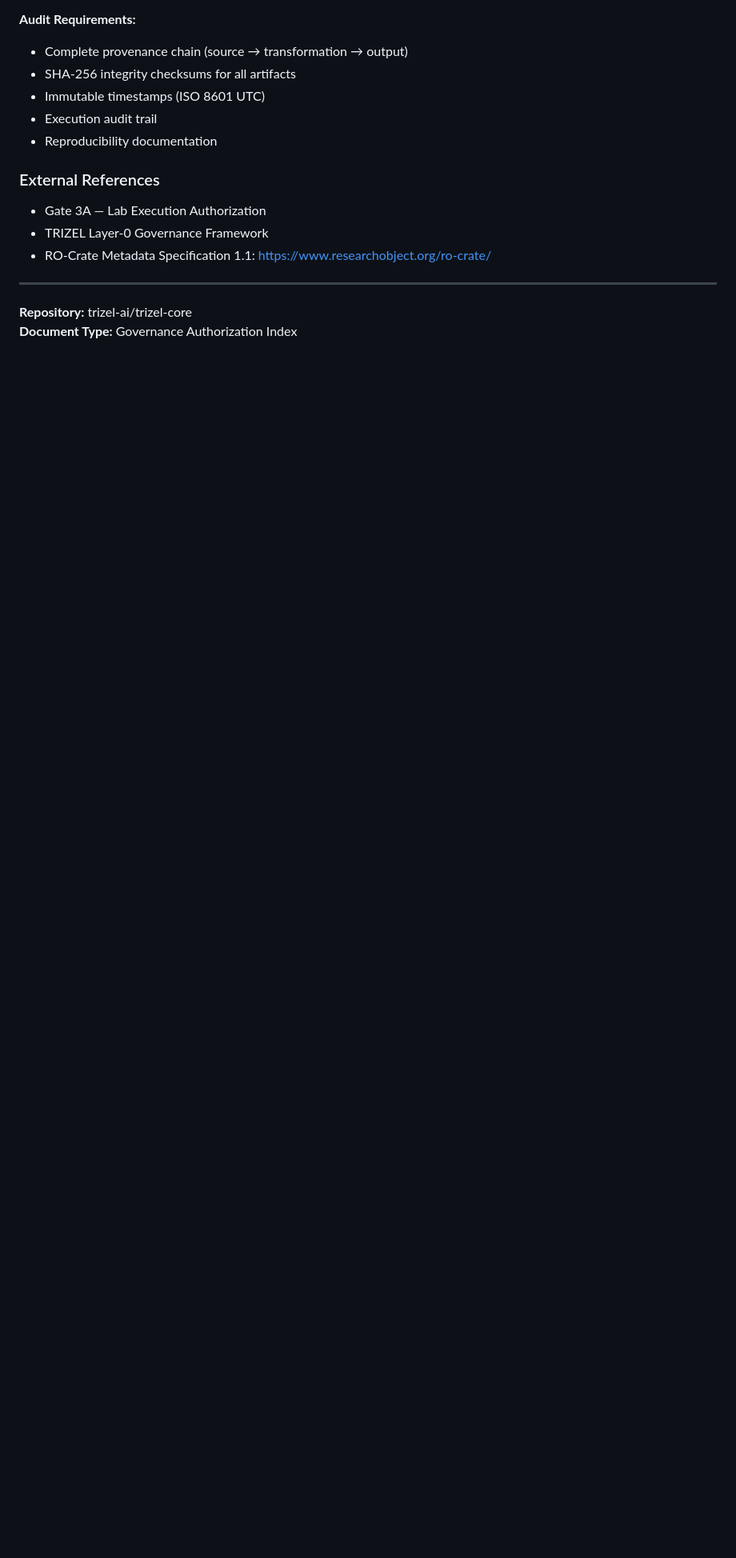
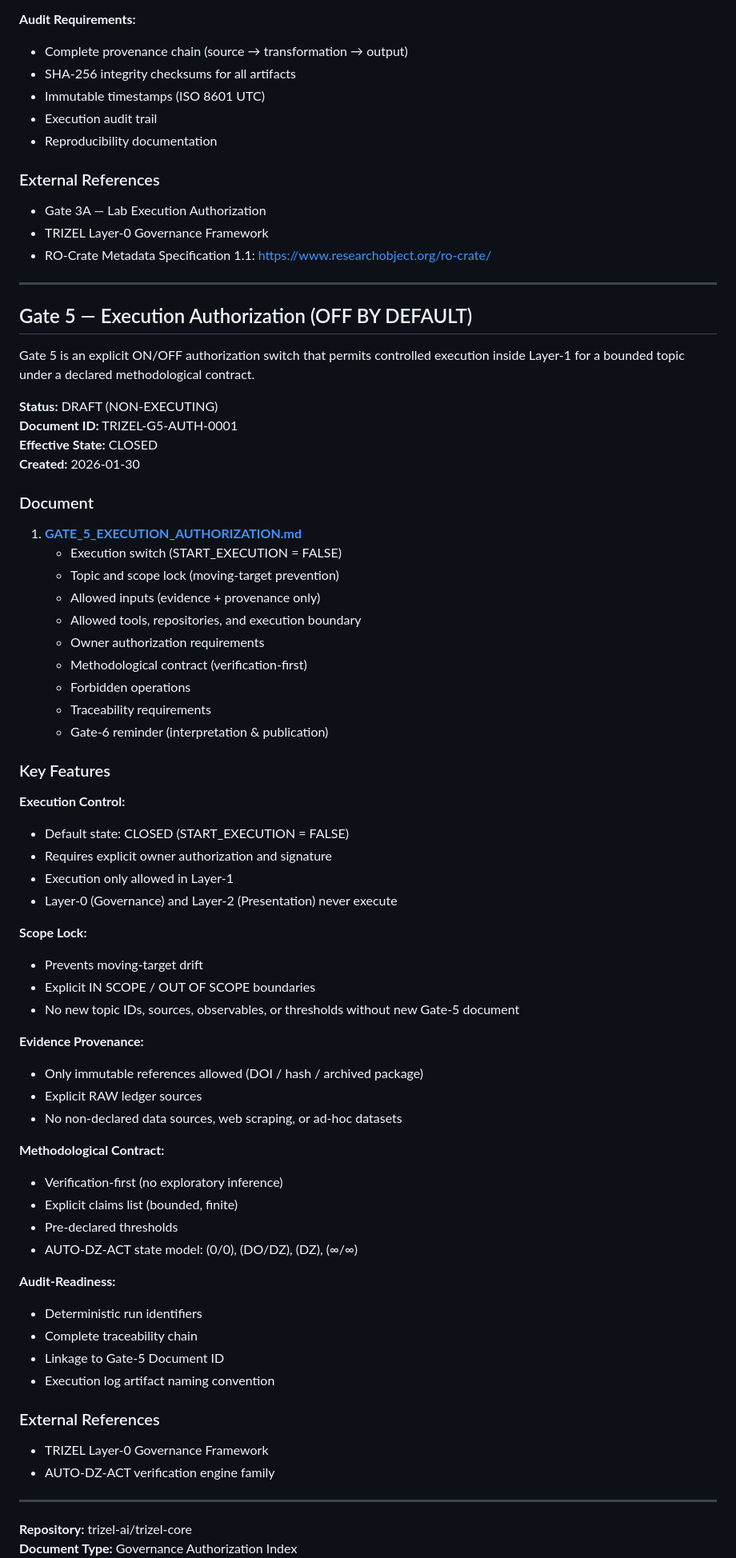
Before and after one commit to trizel-ai/trizel-core, a Markdown page: docs/gates/README.md, the part around one of its changes. Shown at 80% size. Drawn GitHub-style; blank space fills up the shorter version.

Commit message:
Add Gate-5 Execution Authorization document and update gates README
Co-authored-by: trizel-admin <254649486+trizel-admin@users.noreply.github.com>

```diff
--- a/docs/gates/README.md
+++ b/docs/gates/README.md
@@ -166,5 +166,64 @@ Gate 3B defines the deterministic implementation framework for Laboratory (Layer
 
 ---
 
+## Gate 5 — Execution Authorization (OFF BY DEFAULT)
+
+Gate 5 is an explicit ON/OFF authorization switch that permits controlled execution inside Layer-1 for a bounded topic under a declared methodological contract.
+
+**Status:** DRAFT (NON-EXECUTING)
+**Document ID:** TRIZEL-G5-AUTH-0001
+**Effective State:** CLOSED
+**Created:** 2026-01-30
+
+### Document
+
+1. **[GATE_5_EXECUTION_AUTHORIZATION.md](GATE_5_EXECUTION_AUTHORIZATION.md)**
+   - Execution switch (START_EXECUTION = FALSE)
+   - Topic and scope lock (moving-target prevention)
+   - Allowed inputs (evidence + provenance only)
+   - Allowed tools, repositories, and execution boundary
+   - Owner authorization requirements
+   - Methodological contract (verification-first)
+   - Forbidden operations
+   - Traceability requirements
+   - Gate-6 reminder (interpretation & publication)
+
+### Key Features
+
+**Execution Control:**
+- Default state: CLOSED (START_EXECUTION = FALSE)
+- Requires explicit owner authorization and signature
+- Execution only allowed in Layer-1
+- Layer-0 (Governance) and Layer-2 (Presentation) never execute
+
+**Scope Lock:**
+- Prevents moving-target drift
+- Explicit IN SCOPE / OUT OF SCOPE boundaries
+- No new topic IDs, sources, observables, or thresholds without new Gate-5 document
+
+**Evidence Provenance:**
+- Only immutable references allowed (DOI / hash / archived package)
+- Explicit RAW ledger sources
+- No non-declared data sources, web scraping, or ad-hoc datasets
+
+**Methodological Contract:**
+- Verification-first (no exploratory inference)
+- Explicit claims list (bounded, finite)
+- Pre-declared thresholds
+- AUTO-DZ-ACT state model: (0/0), (DO/DZ), (DZ), (∞/∞)
+
+**Audit-Readiness:**
+- Deterministic run identifiers
+- Complete traceability chain
+- Linkage to Gate-5 Document ID
+- Execution log artifact naming convention
+
+### External References
+
+- TRIZEL Layer-0 Governance Framework
+- AUTO-DZ-ACT verification engine family
+
+---
+
 **Repository:** trizel-ai/trizel-core
 **Document Type:** Governance Authorization Index
```
Also changed, not shown: other parts of docs/gates/README.md (+1 -1 lines), docs/gates/GATE_5_EXECUTION_AUTHORIZATION.md (added, +208 -0 lines).
